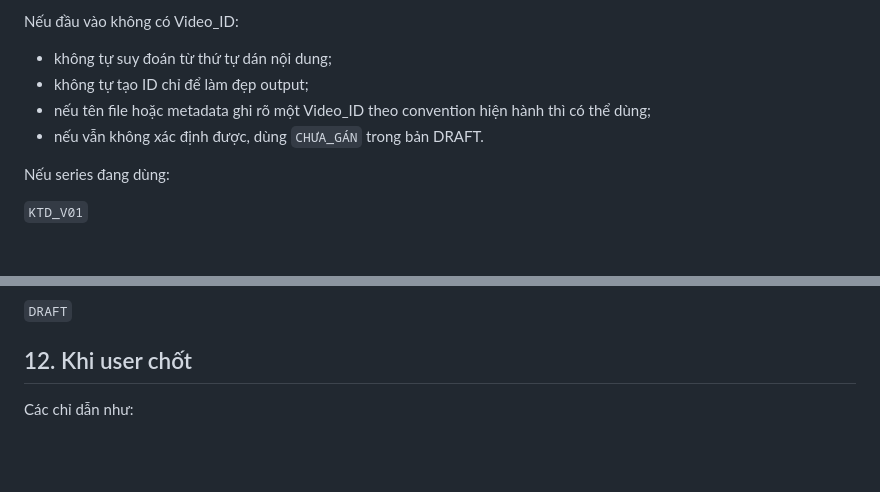
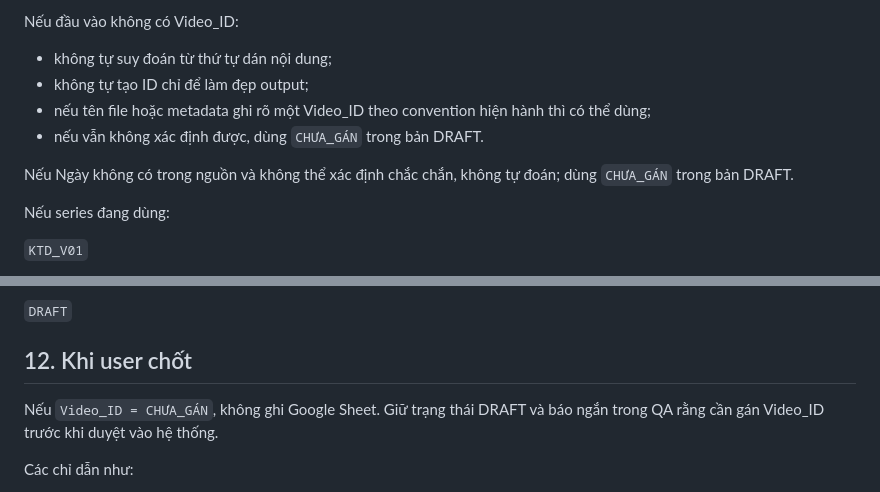
Before and after one commit to quoctran-2608/skill_Tao_caption_short_video_ketoandieutam, a Markdown page: SKILL.md, 2 parts joined by grey strips. GitHub-like rendering; blank space fills up the shorter version.

Commit message:
Prevent sheet writes when Video ID is unassigned

```diff
--- a/SKILL.md
+++ b/SKILL.md
@@ -334,6 +334,8 @@ Nếu đầu vào không có Video_ID:
 - nếu tên file hoặc metadata ghi rõ một Video_ID theo convention hiện hành thì có thể dùng;
 - nếu vẫn không xác định được, dùng `CHƯA_GÁN` trong bản DRAFT.
 
+Nếu Ngày không có trong nguồn và không thể xác định chắc chắn, không tự đoán; dùng `CHƯA_GÁN` trong bản DRAFT.
+
 Nếu series đang dùng:
 
 `KTD_V01`
@@ -482,6 +484,8 @@ Giữ:
 `DRAFT`
 
 ## 12. Khi user chốt
+
+Nếu `Video_ID = CHƯA_GÁN`, không ghi Google Sheet. Giữ trạng thái DRAFT và báo ngắn trong QA rằng cần gán Video_ID trước khi duyệt vào hệ thống.
 
 Các chỉ dẫn như:
 
```
